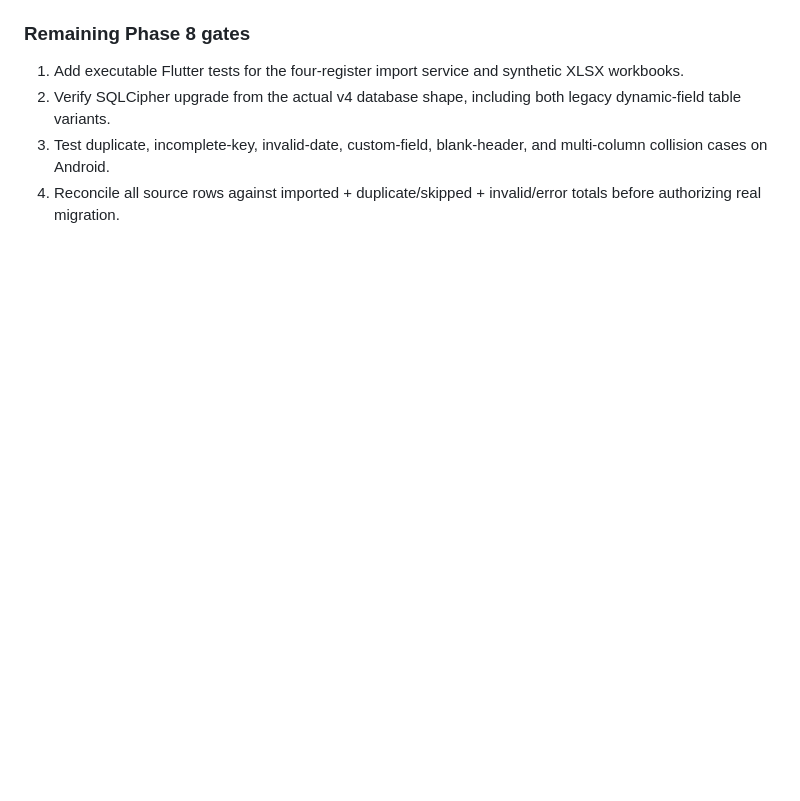
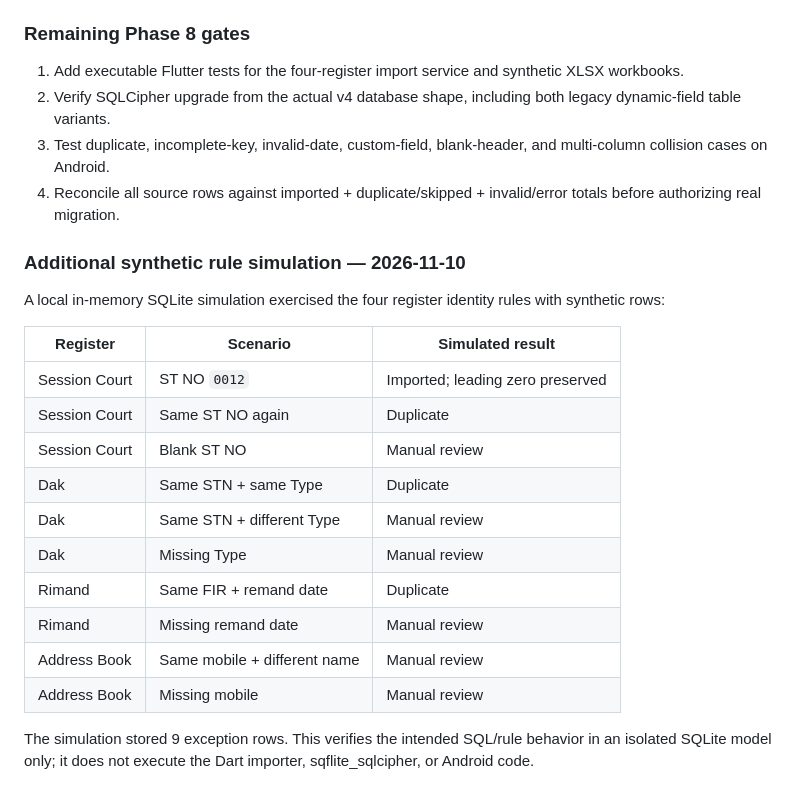
Before and after one commit to cho1930lko-hub/Court-case-manager-, a Markdown page: mobile_app/PHASE_8_DATA_MIGRATION_PLAN.md, the part around the change. Rendered like a GitHub page; blank space fills up the shorter version.

Commit message:
Record synthetic four-register identity rule simulation

```diff
--- a/mobile_app/PHASE_8_DATA_MIGRATION_PLAN.md
+++ b/mobile_app/PHASE_8_DATA_MIGRATION_PLAN.md
@@ -174,3 +174,23 @@ Create and run synthetic XLSX tests for all four registers, then run Flutter ana
 2. Verify SQLCipher upgrade from the actual v4 database shape, including both legacy dynamic-field table variants.
 3. Test duplicate, incomplete-key, invalid-date, custom-field, blank-header, and multi-column collision cases on Android.
 4. Reconcile all source rows against imported + duplicate/skipped + invalid/error totals before authorizing real migration.
+
+
+### Additional synthetic rule simulation — 2026-11-10
+
+A local in-memory SQLite simulation exercised the four register identity rules with synthetic rows:
+
+| Register | Scenario | Simulated result |
+|---|---|---|
+| Session Court | ST NO `0012` | Imported; leading zero preserved |
+| Session Court | Same ST NO again | Duplicate |
+| Session Court | Blank ST NO | Manual review |
+| Dak | Same STN + same Type | Duplicate |
+| Dak | Same STN + different Type | Manual review |
+| Dak | Missing Type | Manual review |
+| Rimand | Same FIR + remand date | Duplicate |
+| Rimand | Missing remand date | Manual review |
+| Address Book | Same mobile + different name | Manual review |
+| Address Book | Missing mobile | Manual review |
+
+The simulation stored 9 exception rows. This verifies the intended SQL/rule behavior in an isolated SQLite model only; it does not execute the Dart importer, sqflite_sqlcipher, or Android code.
```
